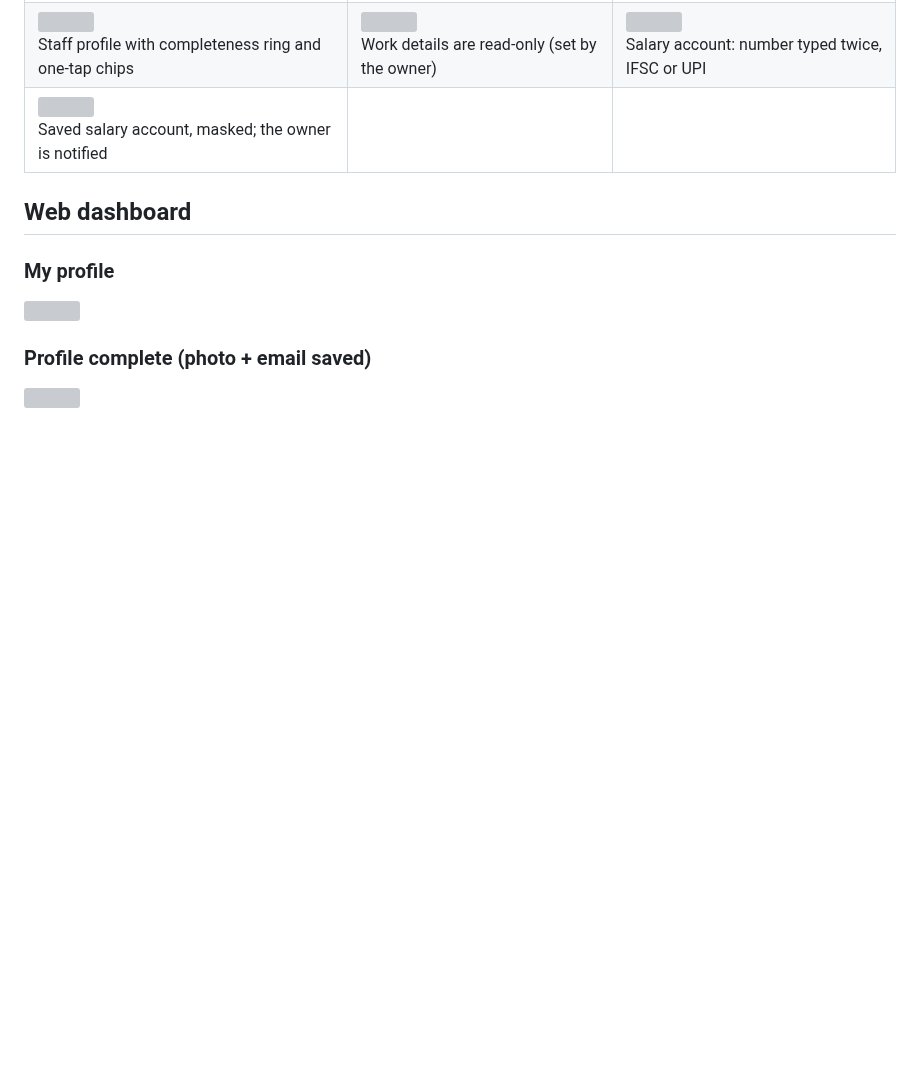
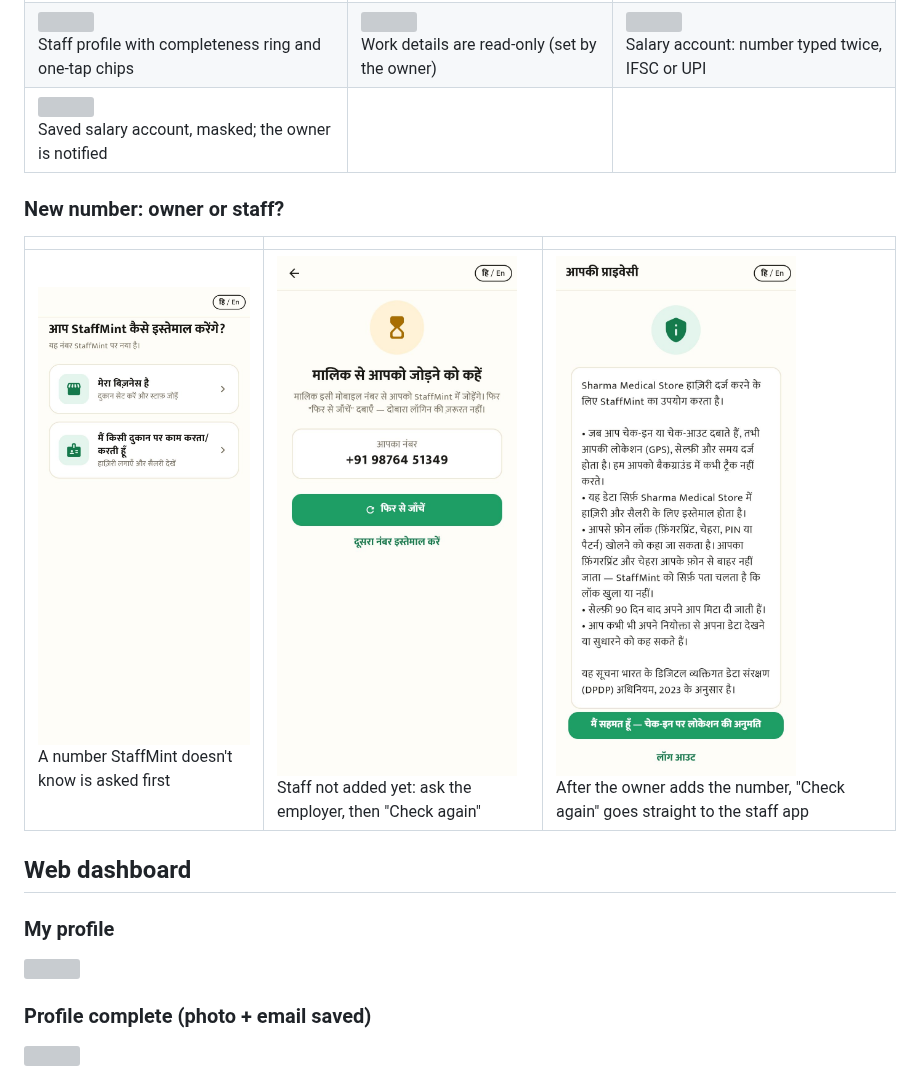
Before and after one commit to saurabhjaydhar/Staff-Mint, a Markdown page: docs/screenshots/README.md, the part around the change. GitHub-like rendering; pictures changed too: docs/screenshots/mobile/n1-who-are-you.jpg (added), docs/screenshots/mobile/n2-ask-employer.jpg (added), docs/screenshots/mobile/n4-linked-staff.jpg (added); blank space fills up the shorter version; grey boxes are pictures that could not be loaded.

```diff
--- a/docs/screenshots/README.md
+++ b/docs/screenshots/README.md
@@ -43,6 +43,12 @@ The redesign follows [docs/design](../design/README.md): a warm paper ledger, Hi
 | <img src="mobile/m1-owner-more-card.jpg" width="240"><br>Owner opens the profile from the More card | <img src="mobile/m2-owner-profile.jpg" width="240"><br>Owner profile: photo, role, business | <img src="mobile/m2b-owner-profile-more.jpg" width="240"><br>Personal details, business, account & security |
 | <img src="mobile/m3-staff-profile.jpg" width="240"><br>Staff profile with completeness ring and one-tap chips | <img src="mobile/m3b-staff-profile-work.jpg" width="240"><br>Work details are read-only (set by the owner) | <img src="mobile/m4-staff-bank-sheet.jpg" width="240"><br>Salary account: number typed twice, IFSC or UPI |
 | <img src="mobile/m5-staff-bank-card.jpg" width="240"><br>Saved salary account, masked; the owner is notified | | |
+
+### New number: owner or staff?
+
+| | | |
+|---|---|---|
+| <img src="mobile/n1-who-are-you.jpg" width="240"><br>A number StaffMint doesn't know is asked first | <img src="mobile/n2-ask-employer.jpg" width="240"><br>Staff not added yet: ask the employer, then "Check again" | <img src="mobile/n4-linked-staff.jpg" width="240"><br>After the owner adds the number, "Check again" goes straight to the staff app |
 
 ## Web dashboard
 
```
Also changed, not shown: docs/API.md (+6 -0 lines), 12 other files.
